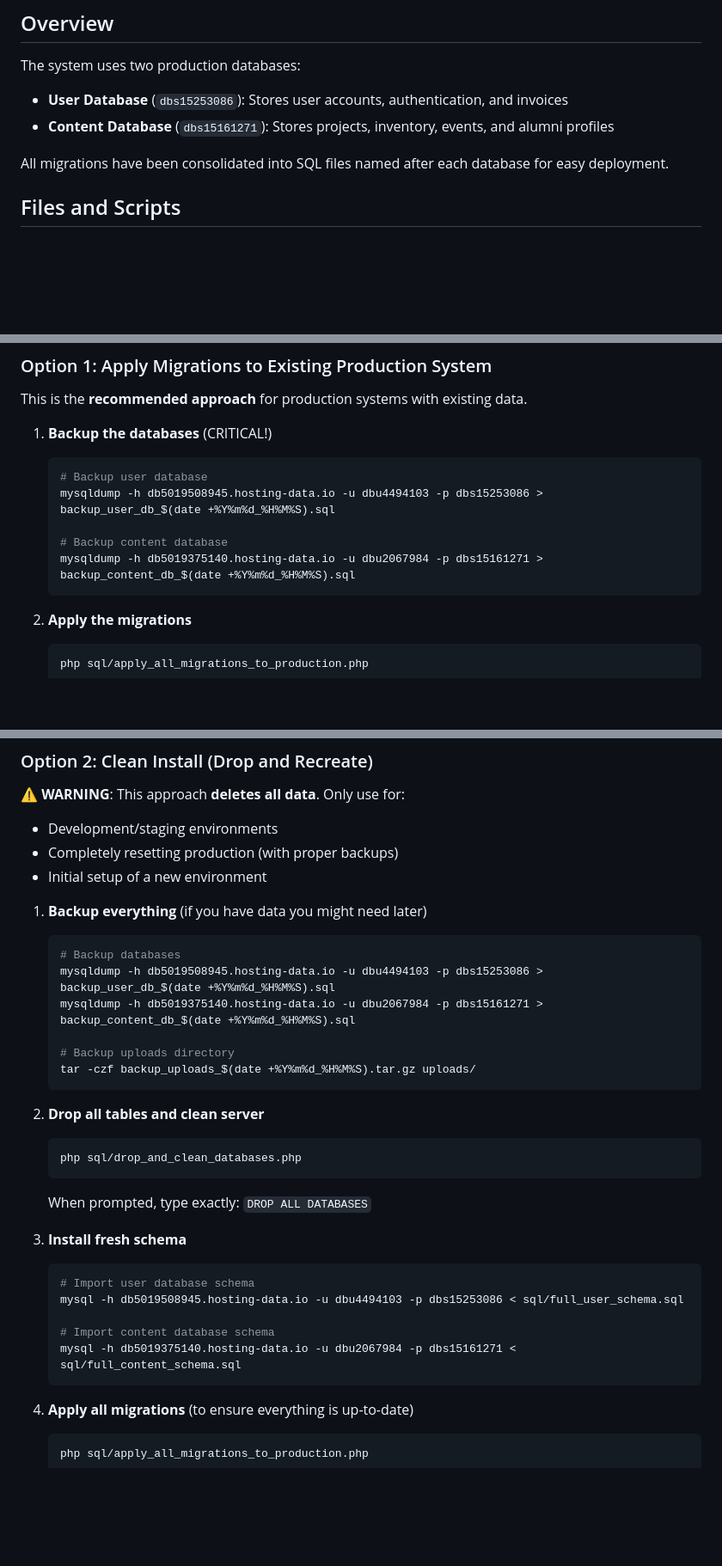
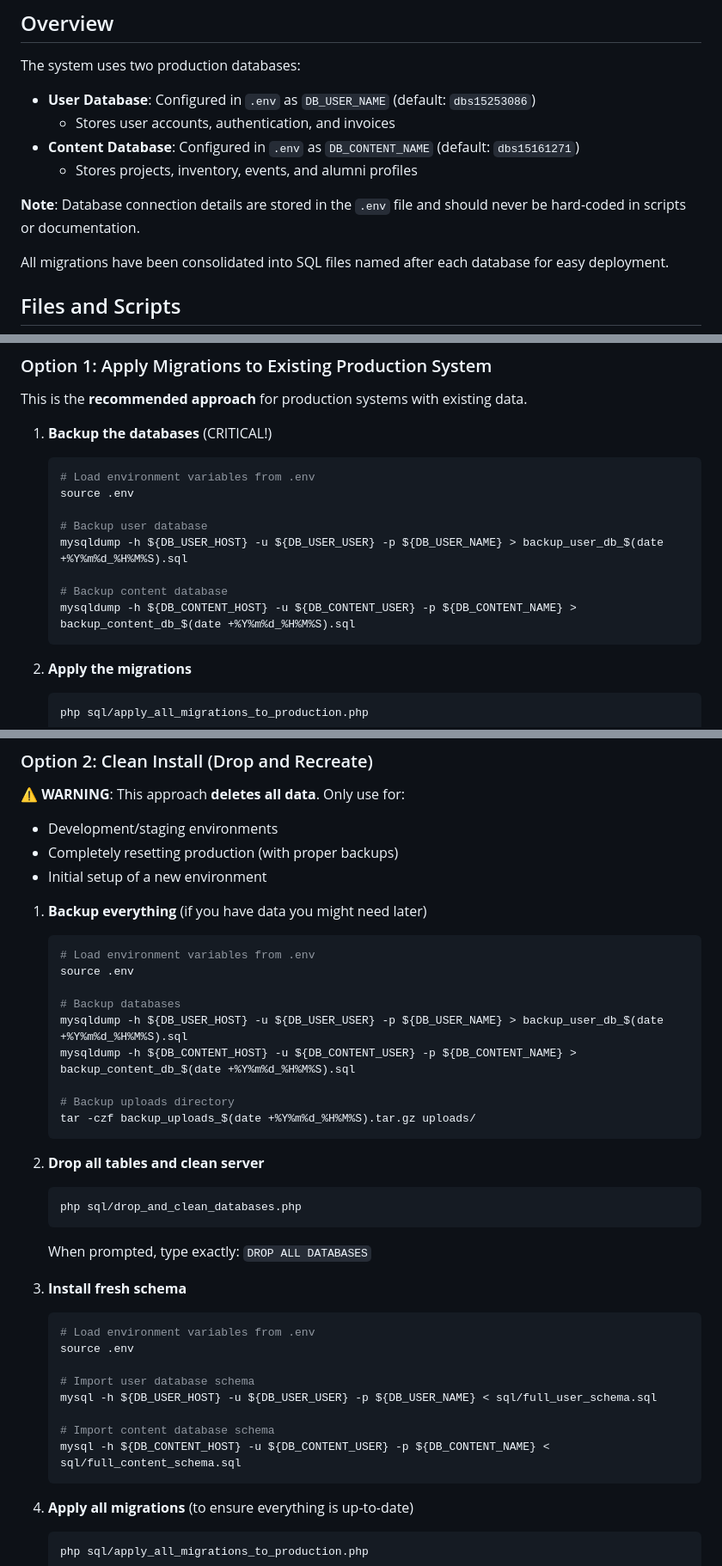
Before and after one commit to tlehmann6300/offer, a Markdown page: DEPLOYMENT_GUIDE.md, 3 parts joined by grey strips. Shown at 86% size. Drawn GitHub-style; blank space fills up the shorter version.

Commit message:
Security: Remove hardcoded credentials from deployment guide
Co-authored-by: tlehmann6300 <166137787+tlehmann6300@users.noreply.github.com>

````diff
--- a/DEPLOYMENT_GUIDE.md
+++ b/DEPLOYMENT_GUIDE.md
@@ -5,8 +5,12 @@ This guide explains how to apply database migrations to production and manage th
 ## Overview
 
 The system uses two production databases:
-- **User Database** (`dbs15253086`): Stores user accounts, authentication, and invoices
-- **Content Database** (`dbs15161271`): Stores projects, inventory, events, and alumni profiles
+- **User Database**: Configured in `.env` as `DB_USER_NAME` (default: `dbs15253086`)
+  - Stores user accounts, authentication, and invoices
+- **Content Database**: Configured in `.env` as `DB_CONTENT_NAME` (default: `dbs15161271`)
+  - Stores projects, inventory, events, and alumni profiles
+
+**Note**: Database connection details are stored in the `.env` file and should never be hard-coded in scripts or documentation.
 
 All migrations have been consolidated into SQL files named after each database for easy deployment.
 
@@ -48,11 +52,14 @@ This is the **recommended approach** for production systems with existing data.
 
 1. **Backup the databases** (CRITICAL!)
    ```bash
+   # Load environment variables from .env
+   source .env
+
    # Backup user database
-   mysqldump -h db5019508945.hosting-data.io -u dbu4494103 -p dbs15253086 > backup_user_db_$(date +%Y%m%d_%H%M%S).sql
+   mysqldump -h ${DB_USER_HOST} -u ${DB_USER_USER} -p ${DB_USER_NAME} > backup_user_db_$(date +%Y%m%d_%H%M%S).sql
 
    # Backup content database
-   mysqldump -h db5019375140.hosting-data.io -u dbu2067984 -p dbs15161271 > backup_content_db_$(date +%Y%m%d_%H%M%S).sql
+   mysqldump -h ${DB_CONTENT_HOST} -u ${DB_CONTENT_USER} -p ${DB_CONTENT_NAME} > backup_content_db_$(date +%Y%m%d_%H%M%S).sql
    ```
 
 2. **Apply the migrations**
@@ -79,9 +86,12 @@ This is the **recommended approach** for production systems with existing data.
 
 1. **Backup everything** (if you have data you might need later)
    ```bash
+   # Load environment variables from .env
+   source .env
+
    # Backup databases
-   mysqldump -h db5019508945.hosting-data.io -u dbu4494103 -p dbs15253086 > backup_user_db_$(date +%Y%m%d_%H%M%S).sql
-   mysqldump -h db5019375140.hosting-data.io -u dbu2067984 -p dbs15161271 > backup_content_db_$(date +%Y%m%d_%H%M%S).sql
+   mysqldump -h ${DB_USER_HOST} -u ${DB_USER_USER} -p ${DB_USER_NAME} > backup_user_db_$(date +%Y%m%d_%H%M%S).sql
+   mysqldump -h ${DB_CONTENT_HOST} -u ${DB_CONTENT_USER} -p ${DB_CONTENT_NAME} > backup_content_db_$(date +%Y%m%d_%H%M%S).sql
 
    # Backup uploads directory
    tar -czf backup_uploads_$(date +%Y%m%d_%H%M%S).tar.gz uploads/
@@ -96,11 +106,14 @@ This is the **recommended approach** for production systems with existing data.
 
 3. **Install fresh schema**
    ```bash
+   # Load environment variables from .env
+   source .env
+
    # Import user database schema
-   mysql -h db5019508945.hosting-data.io -u dbu4494103 -p dbs15253086 < sql/full_user_schema.sql
+   mysql -h ${DB_USER_HOST} -u ${DB_USER_USER} -p ${DB_USER_NAME} < sql/full_user_schema.sql
 
    # Import content database schema
-   mysql -h db5019375140.hosting-data.io -u dbu2067984 -p dbs15161271 < sql/full_content_schema.sql
+   mysql -h ${DB_CONTENT_HOST} -u ${DB_CONTENT_USER} -p ${DB_CONTENT_NAME} < sql/full_content_schema.sql
    ```
 
 4. **Apply all migrations** (to ensure everything is up-to-date)
````
Also changed, not shown: other parts of DEPLOYMENT_GUIDE.md (+5 -2 lines), MIGRATION_IMPLEMENTATION_COMPLETE.md (added, +245 -0 lines).
